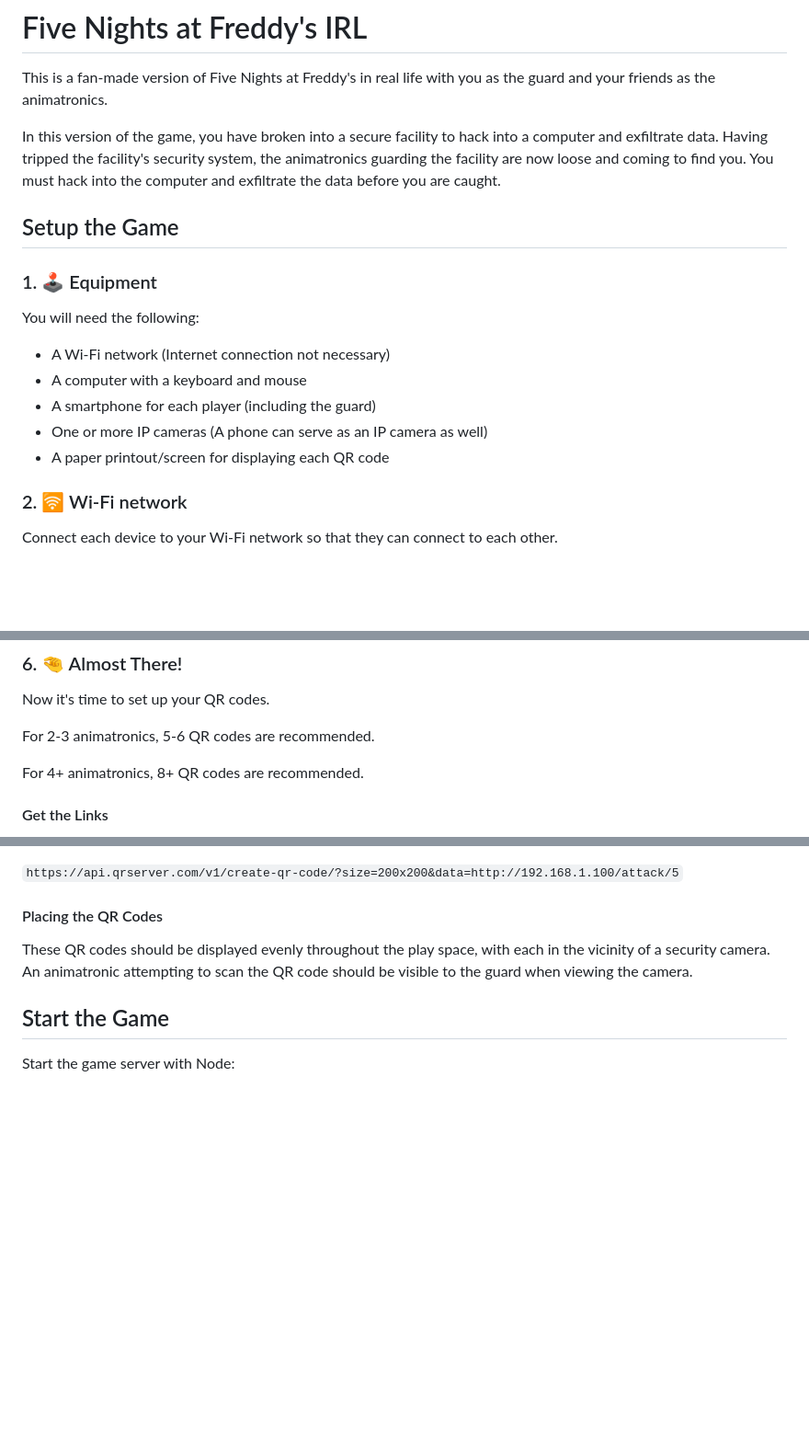
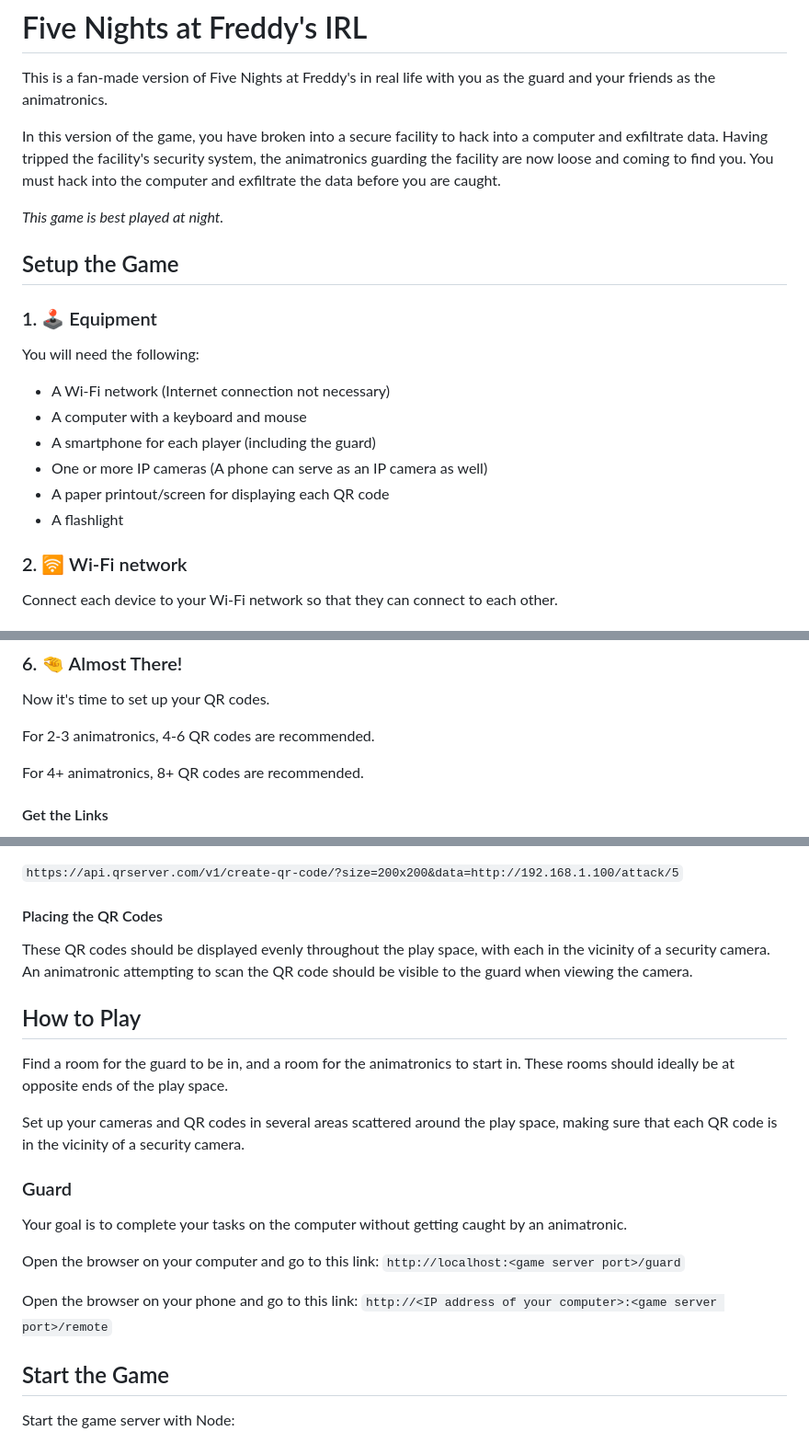
Before and after one commit to GrooveHacker/fnaf-irl, a Markdown page: README.md, 3 parts joined by grey strips. Shown at 92% size. GitHub-like rendering; blank space fills up the shorter version.

```diff
--- a/README.md
+++ b/README.md
@@ -3,6 +3,8 @@
 This is a fan-made version of Five Nights at Freddy's in real life with you as the guard and your friends as the animatronics.
 
 In this version of the game, you have broken into a secure facility to hack into a computer and exfiltrate data. Having tripped the facility's security system, the animatronics guarding the facility are now loose and coming to find you. You must hack into the computer and exfiltrate the data before you are caught.
+
+*This game is best played at night.*
 
 ## Setup the Game
 
@@ -13,6 +15,7 @@ You will need the following:
 - A smartphone for each player (including the guard)
 - One or more IP cameras (A phone can serve as an IP camera as well)
 - A paper printout/screen for displaying each QR code
+- A flashlight
 
 ### 2. 🛜 Wi-Fi network
 Connect each device to your Wi-Fi network so that they can connect to each other.
@@ -57,7 +60,7 @@ The game server must be restarted to update any changes made to the **.env** fil
 ### 6. 🤏 Almost There!
 Now it's time to set up your QR codes.
 
-For 2-3 animatronics, 5-6 QR codes are recommended.
+For 2-3 animatronics, 4-6 QR codes are recommended.
 
 For 4+ animatronics, 8+ QR codes are recommended.
 
@@ -82,6 +85,21 @@ Generate a QR code by using a service such as QR server:
 
 These QR codes should be displayed evenly throughout the play space, with each in the vicinity of a security camera. An animatronic attempting to scan the QR code should be visible to the guard when viewing the camera.
 
+## How to Play
+
+Find a room for the guard to be in, and a room for the animatronics to start in. These rooms should ideally be at opposite ends of the play space.
+
+Set up your cameras and QR codes in several areas scattered around the play space, making sure that each QR code is in the vicinity of a security camera.
+
+### Guard
+Your goal is to complete your tasks on the computer without getting caught by an animatronic.
+
+Open the browser on your computer and go to this link: `http://localhost:<game server port>/guard`
+
+Open the browser on your phone and go to this link: `http://<IP address of your computer>:<game server port>/remote`
+
+
+
 ## Start the Game
 
 Start the game server with Node:
```
